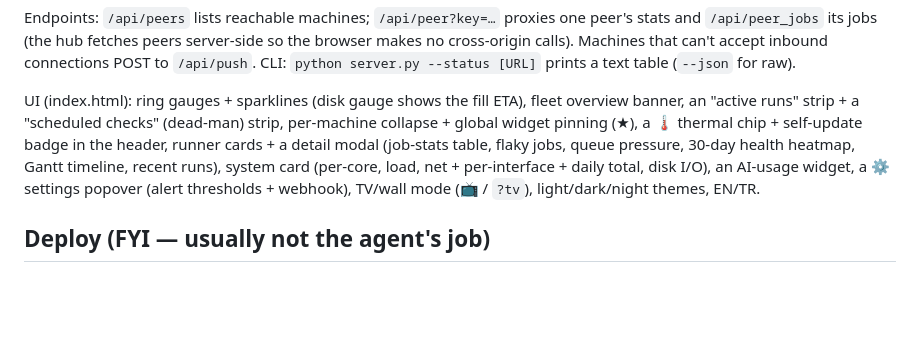
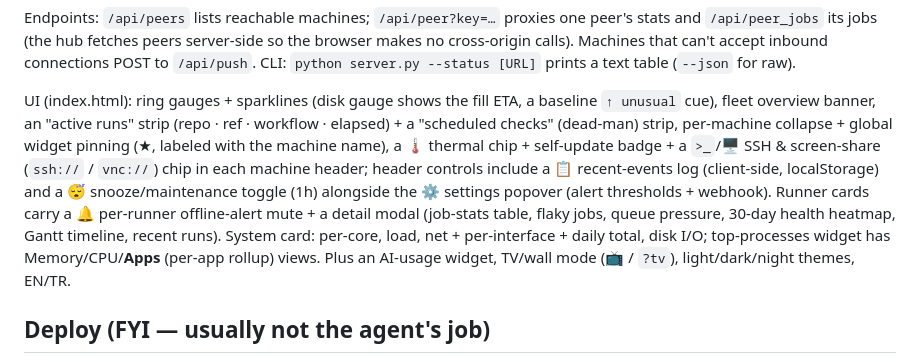
Before and after one commit to berkayturanci/mac-sysdash, a Markdown page: AGENTS.md, the part around the change. GitHub-like rendering; blank space fills up the shorter version.

Commit message:
docs: refresh README badge + agent-guide UI summary for v1.29–1.30
- README version badge 1.27.0 → 1.30.0 (feature bullets for elapsed/VNC/events/
  snooze were already added with their features).
- AGENTS.md UI summary now covers the SSH/screen-share chip, active-run elapsed,
  pinned-widget machine-name label, per-runner mute, recent-events log, snooze/
  maintenance toggle, and the top-processes Apps rollup. Docs-only — no bump.

Co-Authored-By: Claude Opus 4.8 <noreply@anthropic.com>

```diff
--- a/AGENTS.md
+++ b/AGENTS.md
@@ -132,14 +132,19 @@ the browser makes no cross-origin calls). Machines that can't accept inbound
 connections POST to `/api/push`. CLI: `python server.py --status [URL]` prints a
 text table (`--json` for raw).
 
-UI (index.html): ring gauges + sparklines (disk gauge shows the fill ETA), fleet
-overview banner, an "active runs" strip + a "scheduled checks" (dead-man) strip,
-per-machine collapse + global widget pinning (★), a 🌡 thermal chip + self-update
-badge in the header, runner cards + a detail modal (job-stats table, flaky jobs,
-queue pressure, 30-day health heatmap, Gantt timeline, recent runs), system card
-(per-core, load, net + per-interface + daily total, disk I/O), an AI-usage widget,
-a ⚙ settings popover (alert thresholds + webhook), TV/wall mode (📺 / `?tv`),
-light/dark/night themes, EN/TR.
+UI (index.html): ring gauges + sparklines (disk gauge shows the fill ETA, a
+baseline `↑ unusual` cue), fleet overview banner, an "active runs" strip
+(repo · ref · workflow · elapsed) + a "scheduled checks" (dead-man) strip,
+per-machine collapse + global widget pinning (★, labeled with the machine name),
+a 🌡 thermal chip + self-update badge + a `>_`/🖥 SSH & screen-share (`ssh://` /
+`vnc://`) chip in each machine header; header controls include a 📋 recent-events
+log (client-side, localStorage) and a 😴 snooze/maintenance toggle (1h) alongside
+the ⚙ settings popover (alert thresholds + webhook). Runner cards carry a 🔔
+per-runner offline-alert mute + a detail modal (job-stats table, flaky jobs,
+queue pressure, 30-day health heatmap, Gantt timeline, recent runs). System card:
+per-core, load, net + per-interface + daily total, disk I/O; top-processes widget
+has Memory/CPU/**Apps** (per-app rollup) views. Plus an AI-usage widget, TV/wall
+mode (📺 / `?tv`), light/dark/night themes, EN/TR.
 
 ## Deploy (FYI — usually not the agent's job)
 
```
Also changed, not shown: README.md (+1 -1 lines).
